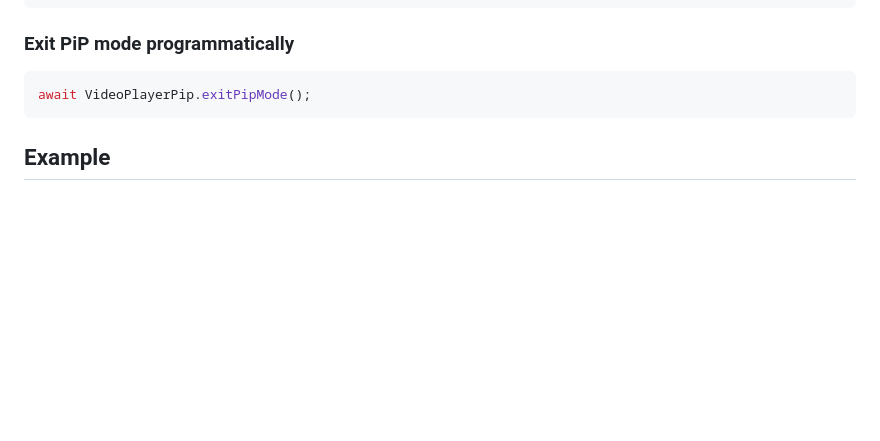
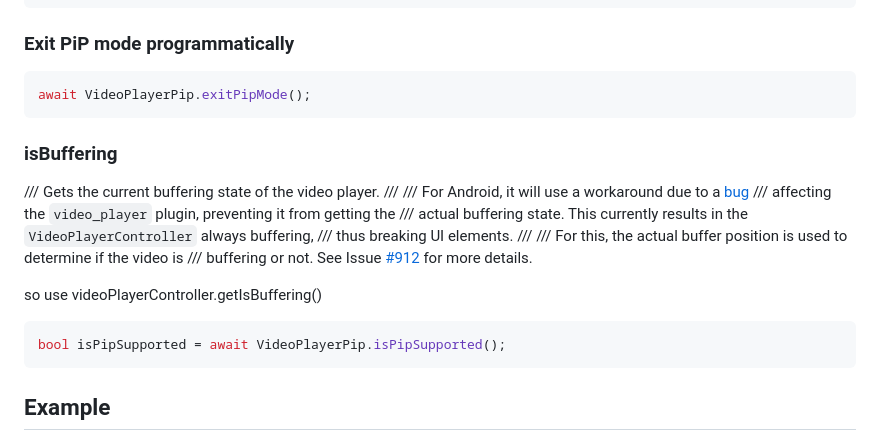
Before and after one commit to svs-app-lib/video_player_pip, a Markdown page: README.md, the part around the change. GitHub-like rendering; blank space fills up the shorter version.

Commit message:
is buffering

````diff
--- a/README.md
+++ b/README.md
@@ -166,6 +166,25 @@ await VideoPlayerPip.instance.togglePipMode(
 await VideoPlayerPip.exitPipMode();
 ```
 
+### isBuffering
+  /// Gets the current buffering state of the video player.
+  ///
+  /// For Android, it will use a workaround due to a [bug](https://github.com/flutter/flutter/issues/165149)
+  /// affecting the `video_player` plugin, preventing it from getting the
+  /// actual buffering state. This currently results in the `VideoPlayerController` always buffering,
+  /// thus breaking UI elements.
+  ///
+  /// For this, the actual buffer position is used to determine if the video is
+  /// buffering or not. See Issue [#912](https://github.com/fluttercommunity/chewie/pull/912) for more details.
+
+
+  so use videoPlayerController.getIsBuffering()
+
+```dart
+bool isPipSupported = await VideoPlayerPip.isPipSupported();
+```
+
+
 ## Example
 
 Check out the [example app](example/) for a complete implementation.
````
